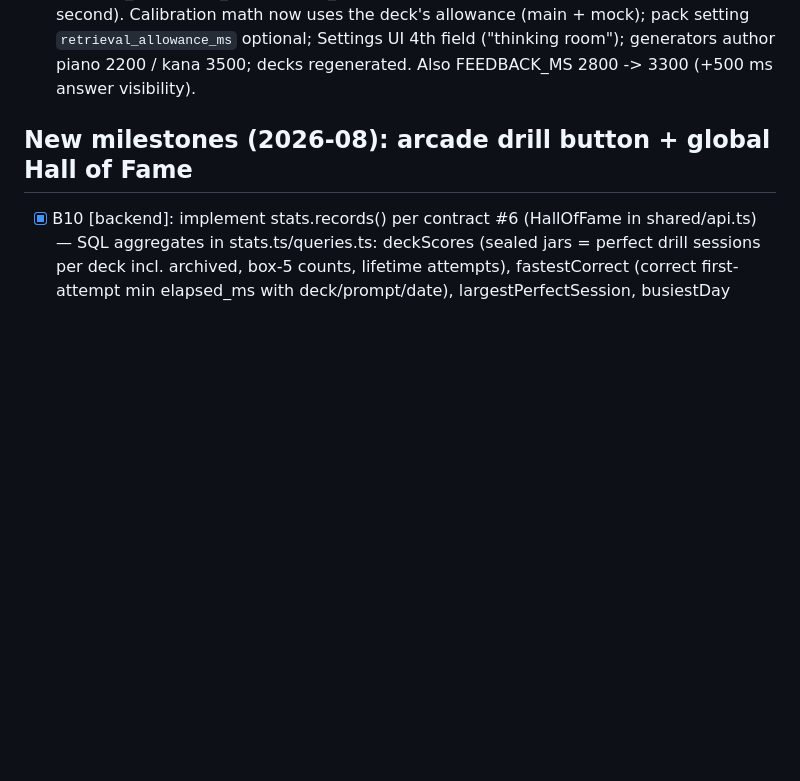
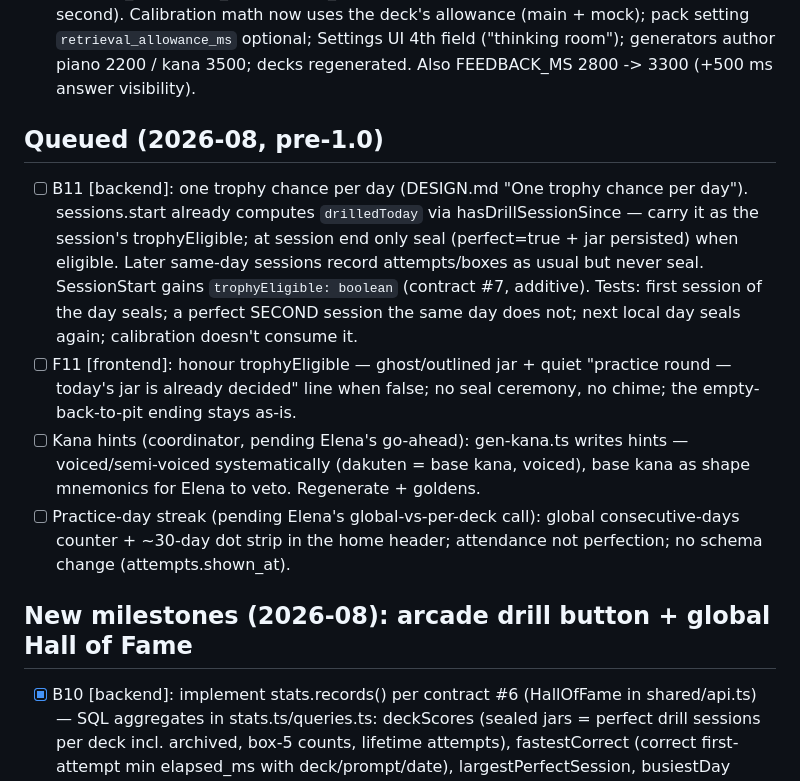
Before and after one commit to elefeint/memclawrizer, a Markdown page: COORDINATION.md, the part around the change. Drawn GitHub-style; blank space fills up the shorter version.

Commit message:
[shared] Design + queue: one trophy chance per day; pre-1.0 backlog
Co-Authored-By: Claude Fable 5 <noreply@anthropic.com>

```diff
--- a/COORDINATION.md
+++ b/COORDINATION.md
@@ -58,6 +58,25 @@ requests go in the section below.
   pack setting `retrieval_allowance_ms` optional; Settings UI 4th field
   ("thinking room"); generators author piano 2200 / kana 3500; decks
   regenerated. Also FEEDBACK_MS 2800 -> 3300 (+500 ms answer visibility).
+
+## Queued (2026-08, pre-1.0)
+- [ ] B11 [backend]: one trophy chance per day (DESIGN.md "One trophy chance
+      per day"). sessions.start already computes `drilledToday` via
+      hasDrillSessionSince — carry it as the session's trophyEligible; at
+      session end only seal (perfect=true + jar persisted) when eligible.
+      Later same-day sessions record attempts/boxes as usual but never seal.
+      SessionStart gains `trophyEligible: boolean` (contract #7, additive).
+      Tests: first session of the day seals; a perfect SECOND session the same
+      day does not; next local day seals again; calibration doesn't consume it.
+- [ ] F11 [frontend]: honour trophyEligible — ghost/outlined jar + quiet
+      "practice round — today's jar is already decided" line when false; no
+      seal ceremony, no chime; the empty-back-to-pit ending stays as-is.
+- [ ] Kana hints (coordinator, pending Elena's go-ahead): gen-kana.ts writes
+      hints — voiced/semi-voiced systematically (dakuten = base kana, voiced),
+      base kana as shape mnemonics for Elena to veto. Regenerate + goldens.
+- [ ] Practice-day streak (pending Elena's global-vs-per-deck call): global
+      consecutive-days counter + ~30-day dot strip in the home header;
+      attendance not perfection; no schema change (attempts.shown_at).
 
 ## New milestones (2026-08): arcade drill button + global Hall of Fame
 - [x] B10 [backend]: implement stats.records() per contract #6 (HallOfFame in
```
Also changed, not shown: DESIGN.md (+17 -0 lines).
